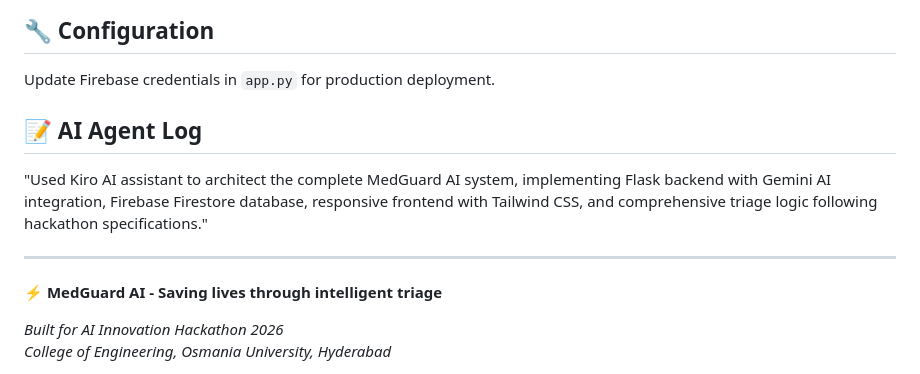
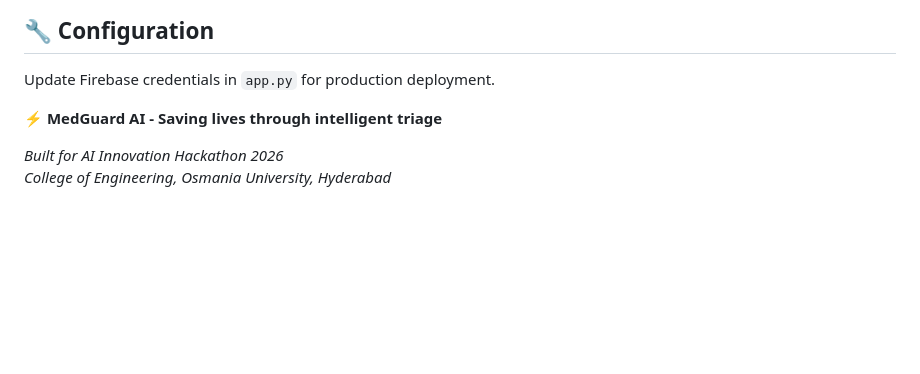
Before and after one commit to satan06-linux/MED-CARE, a Markdown page: README.md, the part around the change. GitHub-like rendering; blank space fills up the shorter version.

Commit message:
README
Removed AI Agent Log section from README.

```diff
--- a/README.md
+++ b/README.md
@@ -186,11 +186,7 @@ git push heroku main
 
 Update Firebase credentials in `app.py` for production deployment.
 
-## 📝 AI Agent Log
 
-"Used Kiro AI assistant to architect the complete MedGuard AI system, implementing Flask backend with Gemini AI integration, Firebase Firestore database, responsive frontend with Tailwind CSS, and comprehensive triage logic following hackathon specifications."
-
----
 
 **⚡ MedGuard AI - Saving lives through intelligent triage**
 
```
